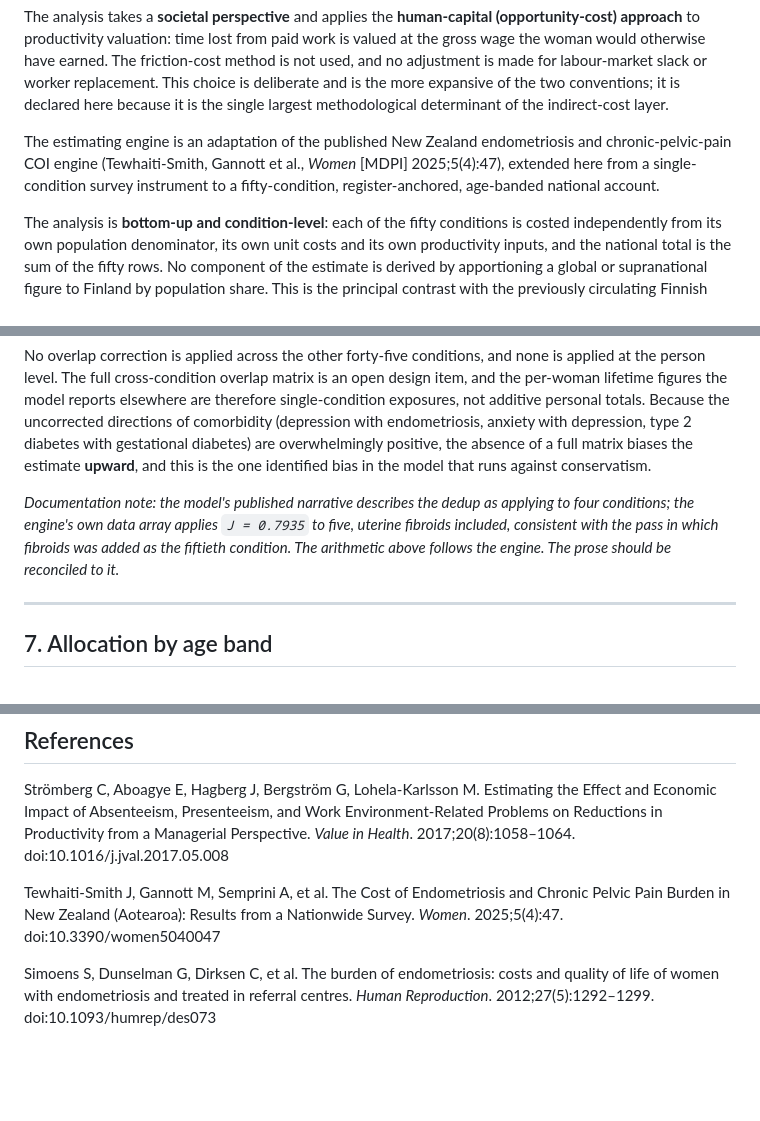
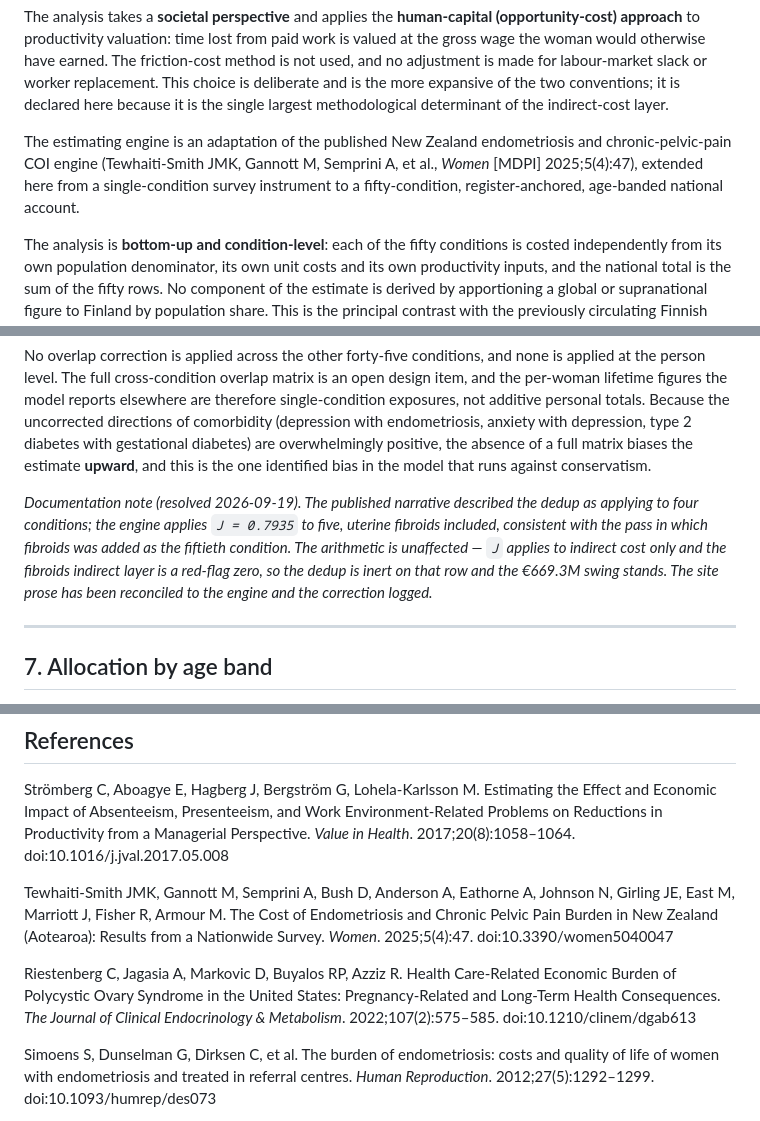
Before and after one commit to markgannott/menopause-kp-cdst, a Markdown page: docs/Finland_COI_Methods.md, 3 parts joined by grey strips. GitHub-like rendering; blank space fills up the shorter version.

```diff
--- a/docs/Finland_COI_Methods.md
+++ b/docs/Finland_COI_Methods.md
@@ -24,9 +24,9 @@ declared here because it is the single largest methodological determinant of the
 indirect-cost layer.
 
 The estimating engine is an adaptation of the published New Zealand endometriosis and
-chronic-pelvic-pain COI engine (Tewhaiti-Smith, Gannott et al., *Women* [MDPI]
-2025;5(4):47), extended here from a single-condition survey instrument to a fifty-condition,
-register-anchored, age-banded national account.
+chronic-pelvic-pain COI engine (Tewhaiti-Smith JMK, Gannott M, Semprini A, et al., *Women*
+[MDPI] 2025;5(4):47), extended here from a single-condition survey instrument to a
+fifty-condition, register-anchored, age-banded national account.
 
 The analysis is **bottom-up and condition-level**: each of the fifty conditions is costed
 independently from its own population denominator, its own unit costs and its own
@@ -372,10 +432,12 @@ diabetes with gestational diabetes) are overwhelmingly positive, the absence of
 matrix biases the estimate **upward**, and this is the one identified bias in the model
 that runs against conservatism.
 
-*Documentation note: the model's published narrative describes the dedup as applying to
-four conditions; the engine's own data array applies `J = 0.7935` to five, uterine fibroids
+*Documentation note (resolved 2026-09-19). The published narrative described the dedup as
+applying to four conditions; the engine applies `J = 0.7935` to five, uterine fibroids
 included, consistent with the pass in which fibroids was added as the fiftieth condition.
-The arithmetic above follows the engine. The prose should be reconciled to it.*
+The arithmetic is unaffected — `J` applies to indirect cost only and the fibroids indirect
+layer is a red-flag zero, so the dedup is inert on that row and the €669.3M swing stands.
+The site prose has been reconciled to the engine and the correction logged.*
 
 ---
 
@@ -672,9 +738,15 @@ and Economic Impact of Absenteeism, Presenteeism, and Work Environment-Related P
 Reductions in Productivity from a Managerial Perspective. *Value in Health*.
 2017;20(8):1058–1064. doi:10.1016/j.jval.2017.05.008
 
-Tewhaiti-Smith J, Gannott M, Semprini A, et al. The Cost of Endometriosis and Chronic
+Tewhaiti-Smith JMK, Gannott M, Semprini A, Bush D, Anderson A, Eathorne A, Johnson N,
+Girling JE, East M, Marriott J, Fisher R, Armour M. The Cost of Endometriosis and Chronic
 Pelvic Pain Burden in New Zealand (Aotearoa): Results from a Nationwide Survey. *Women*.
 2025;5(4):47. doi:10.3390/women5040047
+
+Riestenberg C, Jagasia A, Markovic D, Buyalos RP, Azziz R. Health Care-Related Economic
+Burden of Polycystic Ovary Syndrome in the United States: Pregnancy-Related and Long-Term
+Health Consequences. *The Journal of Clinical Endocrinology & Metabolism*.
+2022;107(2):575–585. doi:10.1210/clinem/dgab613
 
 Simoens S, Dunselman G, Dirksen C, et al. The burden of endometriosis: costs and quality
 of life of women with endometriosis and treated in referral centres. *Human Reproduction*.
```
Also changed, not shown: other parts of docs/Finland_COI_Methods.md (+76 -12 lines).
